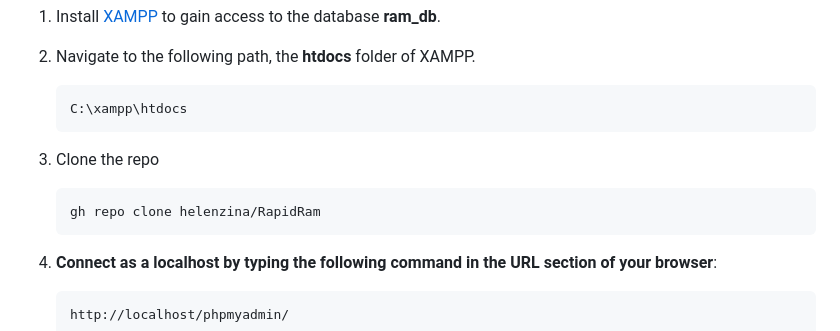
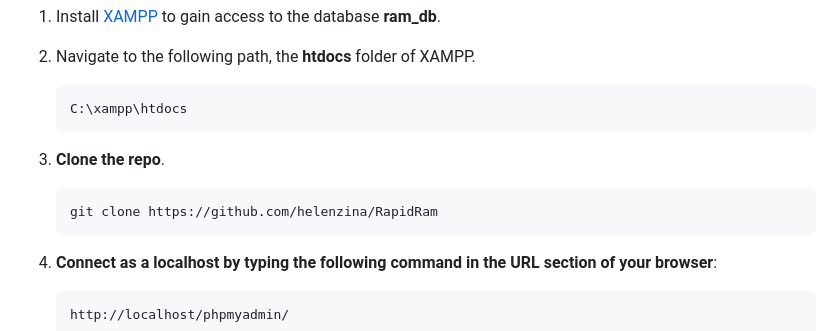
Before and after one commit to helenzina/RapidRam, a Markdown page: README.md, the part around the change printed below. GitHub-like rendering.

````diff
--- a/README.md
+++ b/README.md
@@ -42,9 +42,9 @@ RapidRam is an e-shop that allows users to purchase different types of ram and i
    C:\xampp\htdocs
    ```
 
-3. Clone the repo
+3. **Clone the repo**.
    ```sh
-   gh repo clone helenzina/RapidRam
+   git clone https://github.com/helenzina/RapidRam
    ```
 
 4. **Connect as a localhost by typing the following command in the URL section of your browser**:
````
Also changed, not shown: other parts of README.md (+1 -7 lines).
